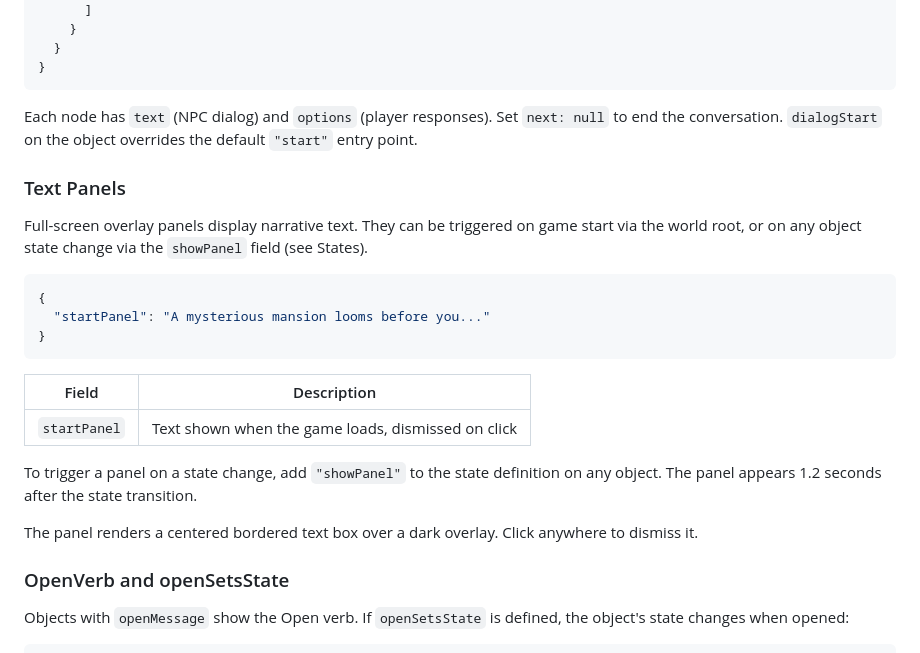
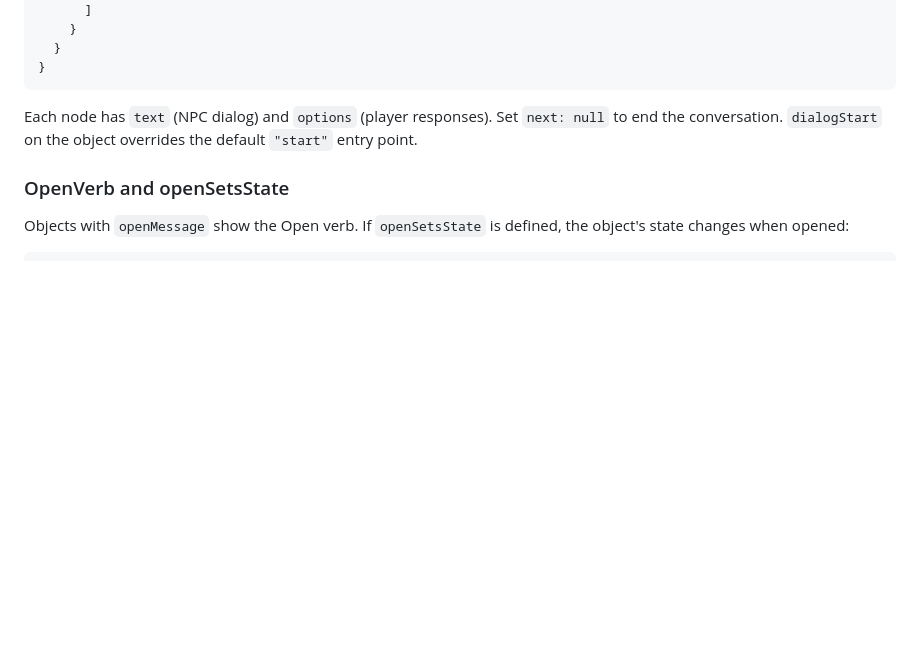
Before and after one commit to finefin/simple-adventure-engine, a Markdown page: readme.md, the part around one of its changes. Drawn GitHub-style; blank space fills up the shorter version.

````diff
--- a/readme.md
+++ b/readme.md
@@ -425,24 +430,6 @@ Objects with `talkMessage` or `dialogTree` support the Talk verb. A `dialogTree`
 
 Each node has `text` (NPC dialog) and `options` (player responses). Set `next: null` to end the conversation. `dialogStart` on the object overrides the default `"start"` entry point.
 
-### Text Panels
-
-Full-screen overlay panels display narrative text. They can be triggered on game start via the world root, or on any object state change via the `showPanel` field (see States).
-
-```json
-{
-  "startPanel": "A mysterious mansion looms before you..."
-}
-```
-
-| Field | Description |
-|---|---|
-| `startPanel` | Text shown when the game loads, dismissed on click |
-
-To trigger a panel on a state change, add `"showPanel"` to the state definition on any object. The panel appears 1.2 seconds after the state transition.
-
-The panel renders a centered bordered text box over a dark overlay. Click anywhere to dismiss it.
-
 ### OpenVerb and openSetsState
 
 Objects with `openMessage` show the Open verb. If `openSetsState` is defined, the object's state changes when opened:
````
Also changed, not shown: other parts of readme.md (+52 -46 lines).
